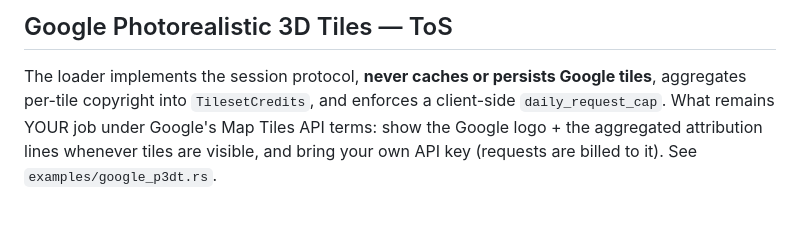
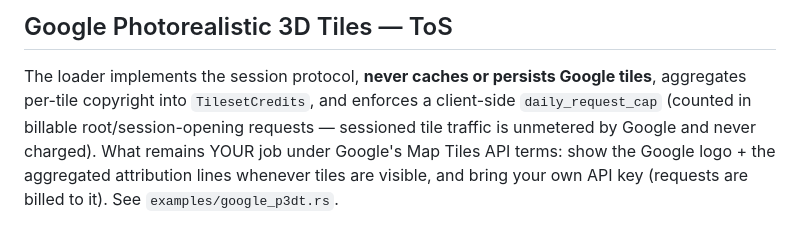
Before and after one commit to Arvikasoft/bevy_3d_tiles, a Markdown page: README.md, the part around the change. Drawn GitHub-style.

Commit message:
docs(readme): state the daily_request_cap billing unit
Co-Authored-By: Claude Fable 5 <noreply@anthropic.com>

```diff
--- a/README.md
+++ b/README.md
@@ -143,7 +143,9 @@ All have inert defaults — a standalone viewer can ignore every one of them.
 
 The loader implements the session protocol, **never caches or persists
 Google tiles**, aggregates per-tile copyright into `TilesetCredits`, and
-enforces a client-side `daily_request_cap`. What remains YOUR job under
+enforces a client-side `daily_request_cap` (counted in billable
+root/session-opening requests — sessioned tile traffic is unmetered by
+Google and never charged). What remains YOUR job under
 Google's Map Tiles API terms: show the Google logo + the aggregated
 attribution lines whenever tiles are visible, and bring your own API key
 (requests are billed to it). See `examples/google_p3dt.rs`.
```
